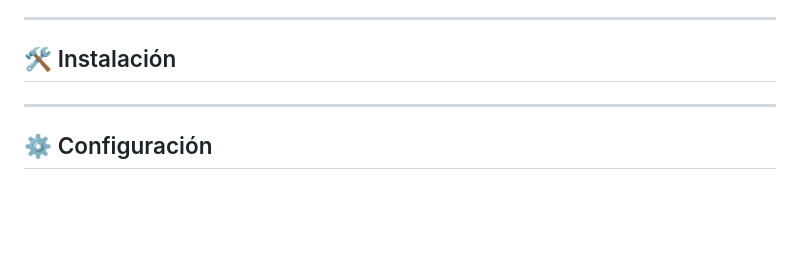
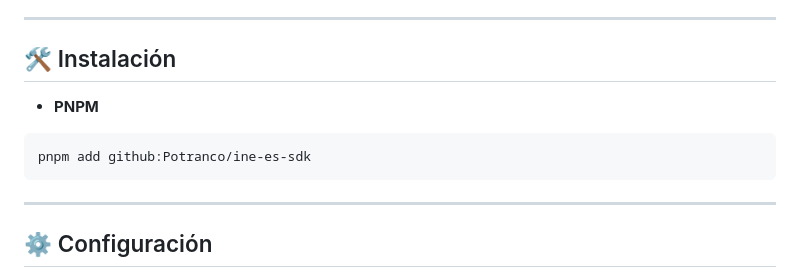
Before and after one commit to Potranco/ine-es-sdk, a Markdown page: readme.md, the part around the change. Rendered like a GitHub page; blank space fills up the shorter version.

Commit message:
add url install

````diff
--- a/readme.md
+++ b/readme.md
@@ -18,8 +18,10 @@ Esta librería facilita el consumo de la API **WS-TempUS** del INE para obtener:
 
 ## 🛠️ Instalación
 
-
-
+- **PNPM**
+```bash
+pnpm add github:Potranco/ine-es-sdk
+```
 
 ---
 
````
